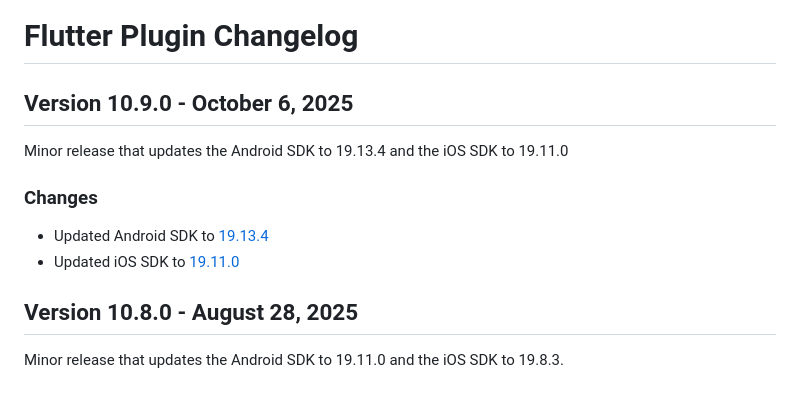
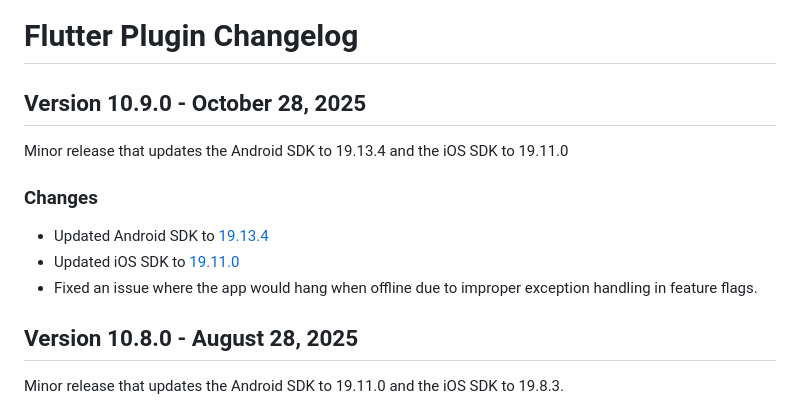
Before and after one commit to urbanairship/airship-flutter, a Markdown page: CHANGELOG.md, the part around the change. Rendered like a GitHub page.

Commit message:
Update changelog

```diff
--- a/CHANGELOG.md
+++ b/CHANGELOG.md
@@ -1,12 +1,13 @@
 # Flutter Plugin Changelog
 
-## Version 10.9.0 - October 6, 2025
+## Version 10.9.0 - October 28, 2025
 
 Minor release that updates the Android SDK to 19.13.4 and the iOS SDK to 19.11.0
 
 ### Changes
 - Updated Android SDK to [19.13.4](https://github.com/urbanairship/android-library/releases/tag/19.13.4)
 - Updated iOS SDK to [19.11.0](https://github.com/urbanairship/ios-library/releases/tag/19.11.0)
+- Fixed an issue where the app would hang when offline due to improper exception handling in feature flags.
 
 ## Version 10.8.0 - August 28, 2025
 Minor release that updates the Android SDK to 19.11.0 and the iOS SDK to 19.8.3.
```
